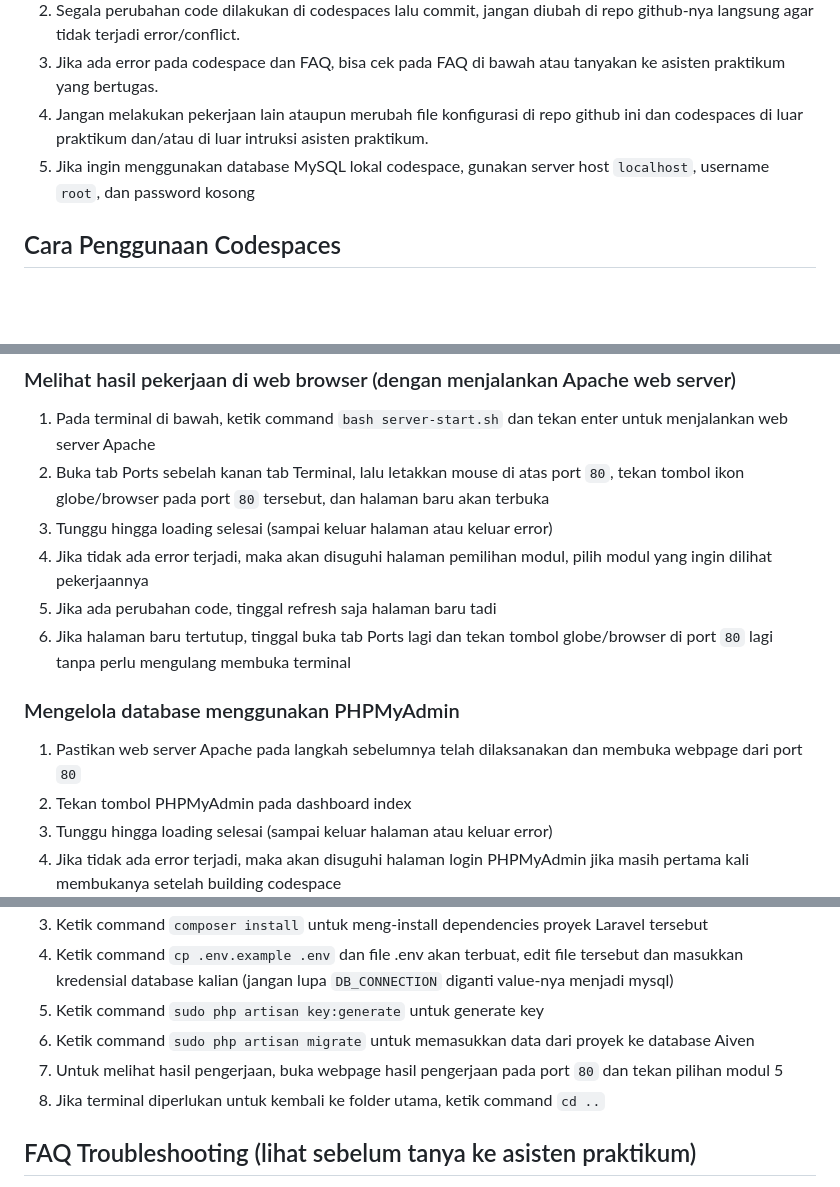
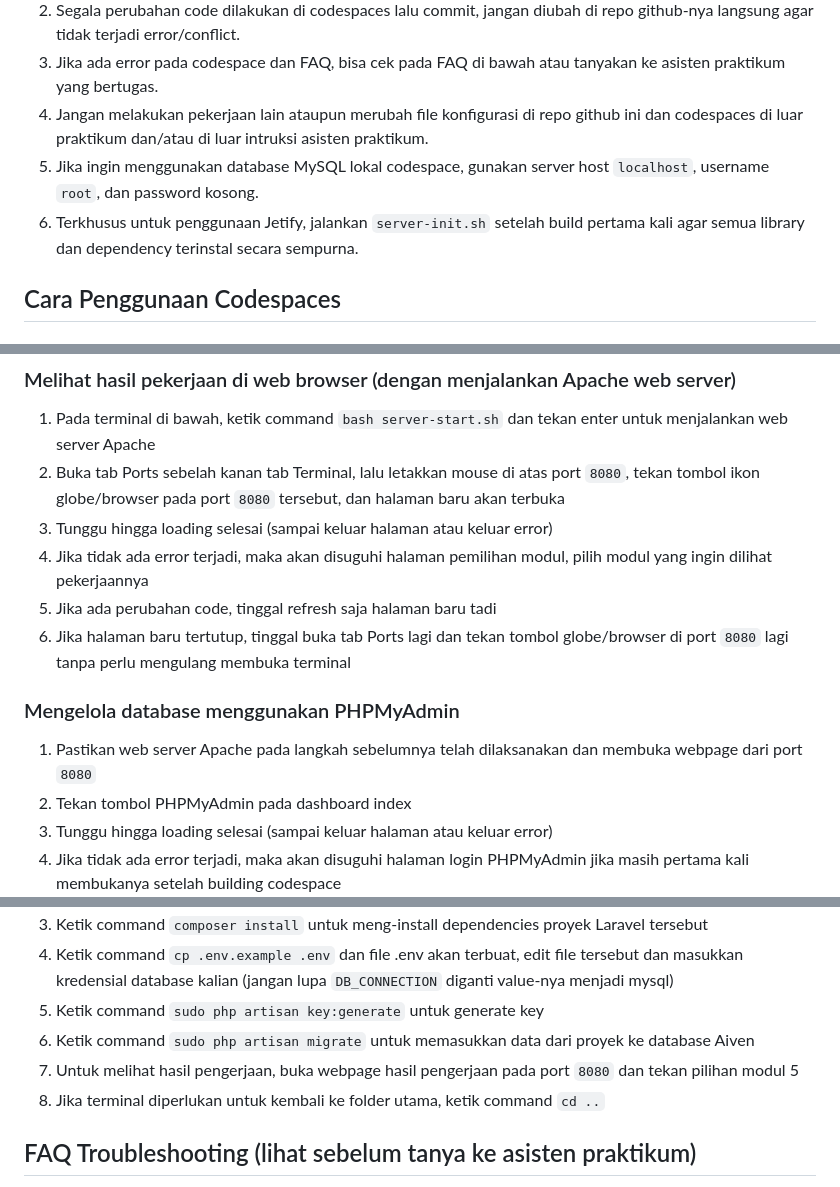
Before and after one commit to raffiihza/jetify-test-init, a Markdown page: README.md, 3 parts joined by grey strips. Drawn GitHub-style; blank space fills up the shorter version.

```diff
--- a/README.md
+++ b/README.md
@@ -7,7 +7,8 @@ Selamat mengerjakan!
 2. Segala perubahan code dilakukan di codespaces lalu commit, jangan diubah di repo github-nya langsung agar tidak terjadi error/conflict.
 3. Jika ada error pada codespace dan FAQ, bisa cek pada FAQ di bawah atau tanyakan ke asisten praktikum yang bertugas.
 4. Jangan melakukan pekerjaan lain ataupun merubah file konfigurasi di repo github ini dan codespaces di luar praktikum dan/atau di luar intruksi asisten praktikum.
-5. Jika ingin menggunakan database MySQL lokal codespace, gunakan server host `localhost`, username `root`, dan password kosong
+5. Jika ingin menggunakan database MySQL lokal codespace, gunakan server host `localhost`, username `root`, dan password kosong.
+6. Terkhusus untuk penggunaan Jetify, jalankan `server-init.sh` setelah build pertama kali agar semua library dan dependency terinstal secara sempurna.
 
 ## Cara Penggunaan Codespaces
 
@@ -24,14 +25,14 @@ Selamat mengerjakan!
 
 ### Melihat hasil pekerjaan di web browser (dengan menjalankan Apache web server)
 1. Pada terminal di bawah, ketik command `bash server-start.sh` dan tekan enter untuk menjalankan web server Apache
-2. Buka tab Ports sebelah kanan tab Terminal, lalu letakkan mouse di atas port `80`, tekan tombol ikon globe/browser pada port `80` tersebut, dan halaman baru akan terbuka
+2. Buka tab Ports sebelah kanan tab Terminal, lalu letakkan mouse di atas port `8080`, tekan tombol ikon globe/browser pada port `8080` tersebut, dan halaman baru akan terbuka
 3. Tunggu hingga loading selesai (sampai keluar halaman atau keluar error)
 4. Jika tidak ada error terjadi, maka akan disuguhi halaman pemilihan modul, pilih modul yang ingin dilihat pekerjaannya
 5. Jika ada perubahan code, tinggal refresh saja halaman baru tadi
-6. Jika halaman baru tertutup, tinggal buka tab Ports lagi dan tekan tombol globe/browser di port `80` lagi tanpa perlu mengulang membuka terminal
+6. Jika halaman baru tertutup, tinggal buka tab Ports lagi dan tekan tombol globe/browser di port `8080` lagi tanpa perlu mengulang membuka terminal
 
 ### Mengelola database menggunakan PHPMyAdmin
-1. Pastikan web server Apache pada langkah sebelumnya telah dilaksanakan dan membuka webpage dari port `80`
+1. Pastikan web server Apache pada langkah sebelumnya telah dilaksanakan dan membuka webpage dari port `8080`
 2. Tekan tombol PHPMyAdmin pada dashboard index
 3. Tunggu hingga loading selesai (sampai keluar halaman atau keluar error)
 4. Jika tidak ada error terjadi, maka akan disuguhi halaman login PHPMyAdmin jika masih pertama kali membukanya setelah building codespace
@@ -66,7 +67,7 @@ Selamat mengerjakan!
 4. Ketik command `cp .env.example .env` dan file .env akan terbuat, edit file tersebut dan masukkan kredensial database kalian (jangan lupa `DB_CONNECTION` diganti value-nya menjadi mysql)
 5. Ketik command `sudo php artisan key:generate` untuk generate key
 6. Ketik command `sudo php artisan migrate` untuk memasukkan data dari proyek ke database Aiven
-7. Untuk melihat hasil pengerjaan, buka webpage hasil pengerjaan pada port `80` dan tekan pilihan modul 5
+7. Untuk melihat hasil pengerjaan, buka webpage hasil pengerjaan pada port `8080` dan tekan pilihan modul 5
 8. Jika terminal diperlukan untuk kembali ke folder utama, ketik command `cd ..`
 
 ## FAQ Troubleshooting (lihat sebelum tanya ke asisten praktikum)
```
Also changed, not shown: other parts of README.md (+2 -1 lines).
